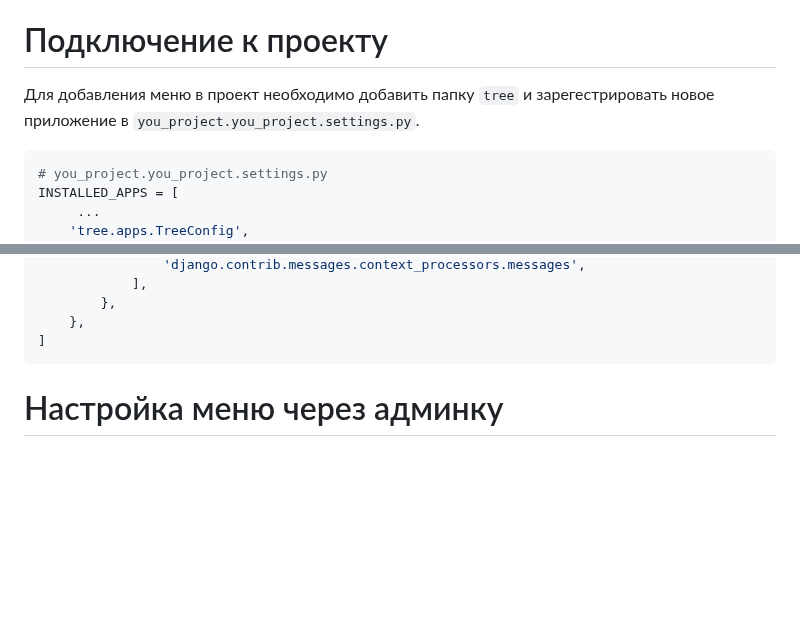
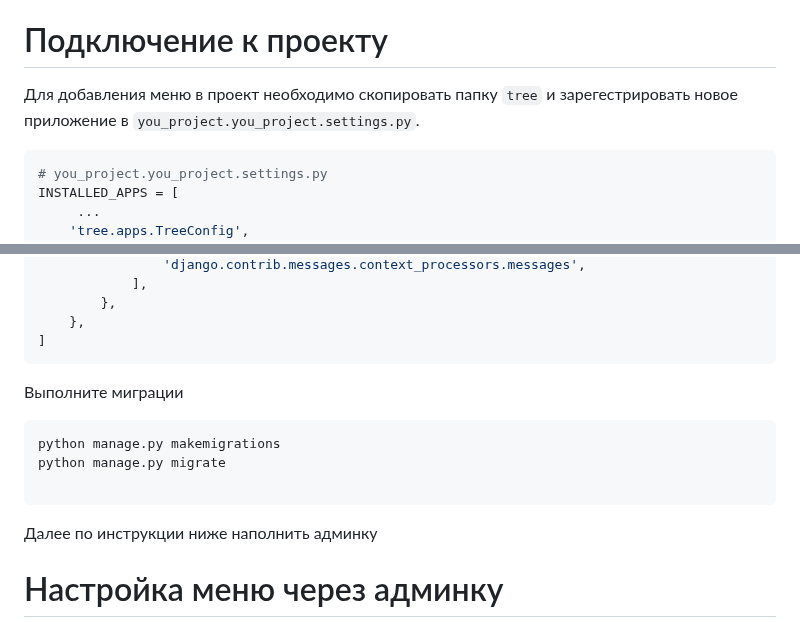
Before and after one commit to akchau/test_task_UpTrade, a Markdown page: README.md, 2 parts joined by grey strips. Drawn GitHub-style; blank space fills up the shorter version.

````diff
--- a/README.md
+++ b/README.md
@@ -56,7 +56,7 @@
 
 
 # Подключение к проекту
-Для добавления меню в проект необходимо добавить папку `tree` и зарегестрировать новое приложение в `you_project.you_project.settings.py`.
+Для добавления меню в проект необходимо скопировать папку `tree` и зарегестрировать новое приложение в `you_project.you_project.settings.py`.
 ```python
 # you_project.you_project.settings.py
 INSTALLED_APPS = [
@@ -83,6 +83,14 @@ TEMPLATES = [
     },
 ]
 ```
+Выполните миграции
+```bash
+python manage.py makemigrations
+python manage.py migrate
+
+```
+
+Далее по инструкции ниже наполнить админку
 
 # Настройка меню через админку
 После подключения к проекту перейдите на http://127.0.0.1:8000/admin/ и войдите в админ-зону.
````
